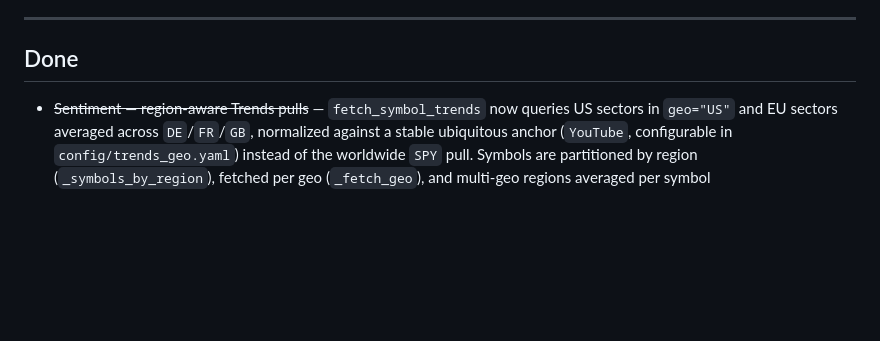
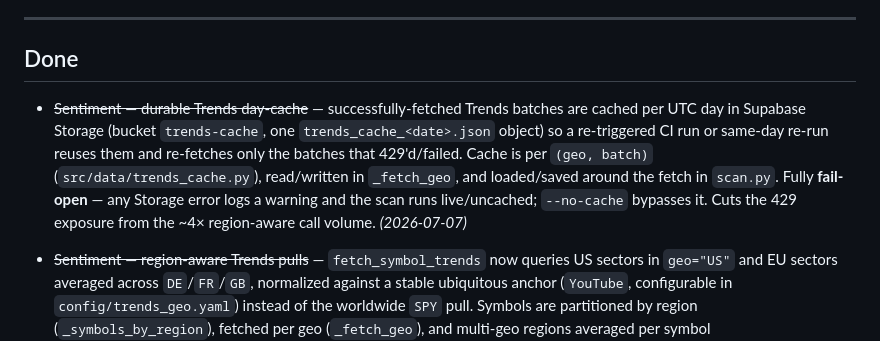
Before and after one commit to jbarte/sector_momentum, a Markdown page: BACKLOG.md, the part around the change. Drawn GitHub-style; blank space fills up the shorter version.

Commit message:
docs: record durable trends day-cache and bucket
Co-Authored-By: Claude Opus 4.8 <noreply@anthropic.com>

```diff
--- a/BACKLOG.md
+++ b/BACKLOG.md
@@ -204,6 +204,14 @@ Carried over from earlier planning — not started:
 
 ## Done
 
+- ~~Sentiment — durable Trends day-cache~~ — successfully-fetched Trends batches are
+  cached per UTC day in Supabase Storage (bucket `trends-cache`, one
+  `trends_cache_<date>.json` object) so a re-triggered CI run or same-day re-run
+  reuses them and re-fetches only the batches that 429'd/failed. Cache is per
+  `(geo, batch)` (`src/data/trends_cache.py`), read/written in `_fetch_geo`, and
+  loaded/saved around the fetch in `scan.py`. Fully **fail-open** — any Storage error
+  logs a warning and the scan runs live/uncached; `--no-cache` bypasses it. Cuts the
+  429 exposure from the ~4× region-aware call volume. *(2026-07-07)*
 - ~~Sentiment — region-aware Trends pulls~~ — `fetch_symbol_trends` now queries US
   sectors in `geo="US"` and EU sectors averaged across `DE`/`FR`/`GB`, normalized
   against a stable ubiquitous anchor (`YouTube`, configurable in
```
Also changed, not shown: CLAUDE.md (+7 -0 lines).
